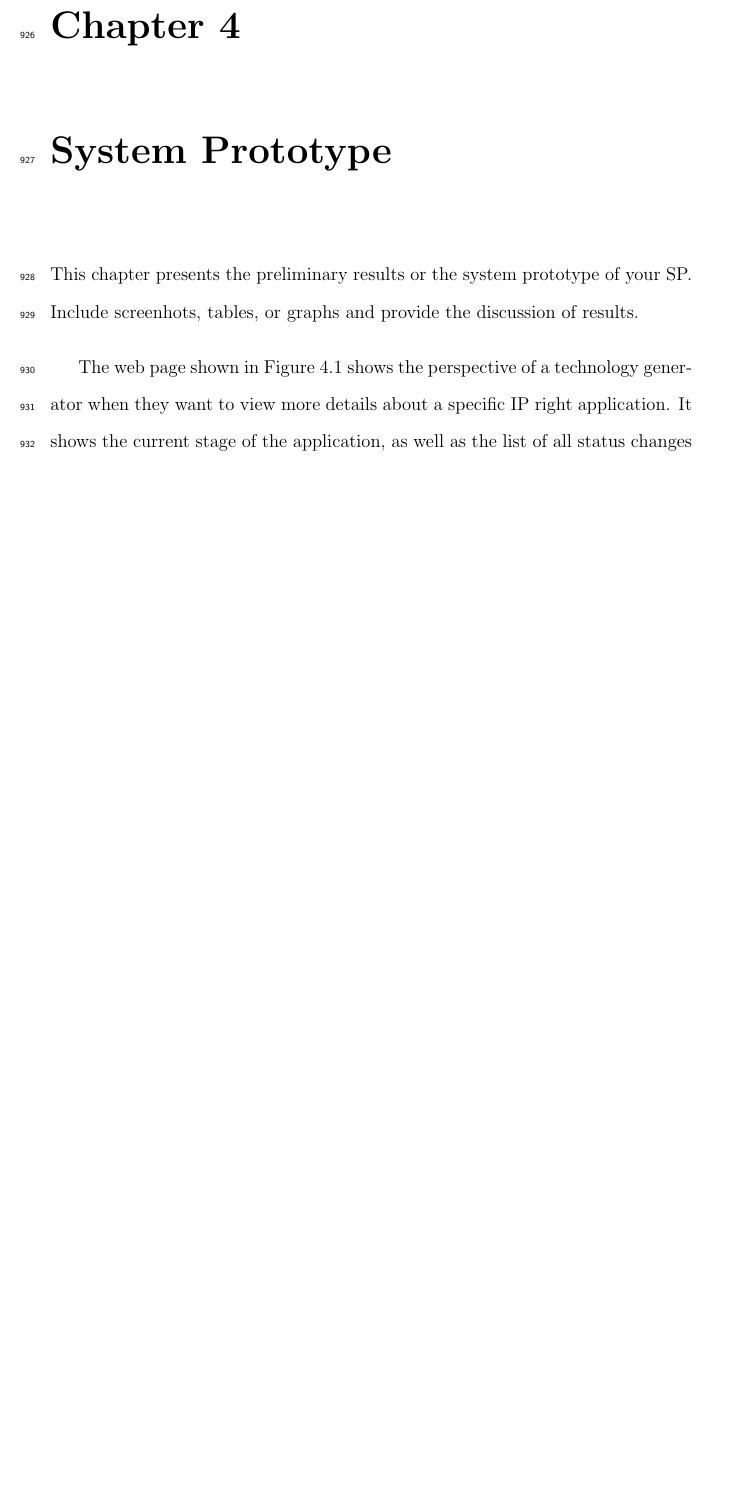
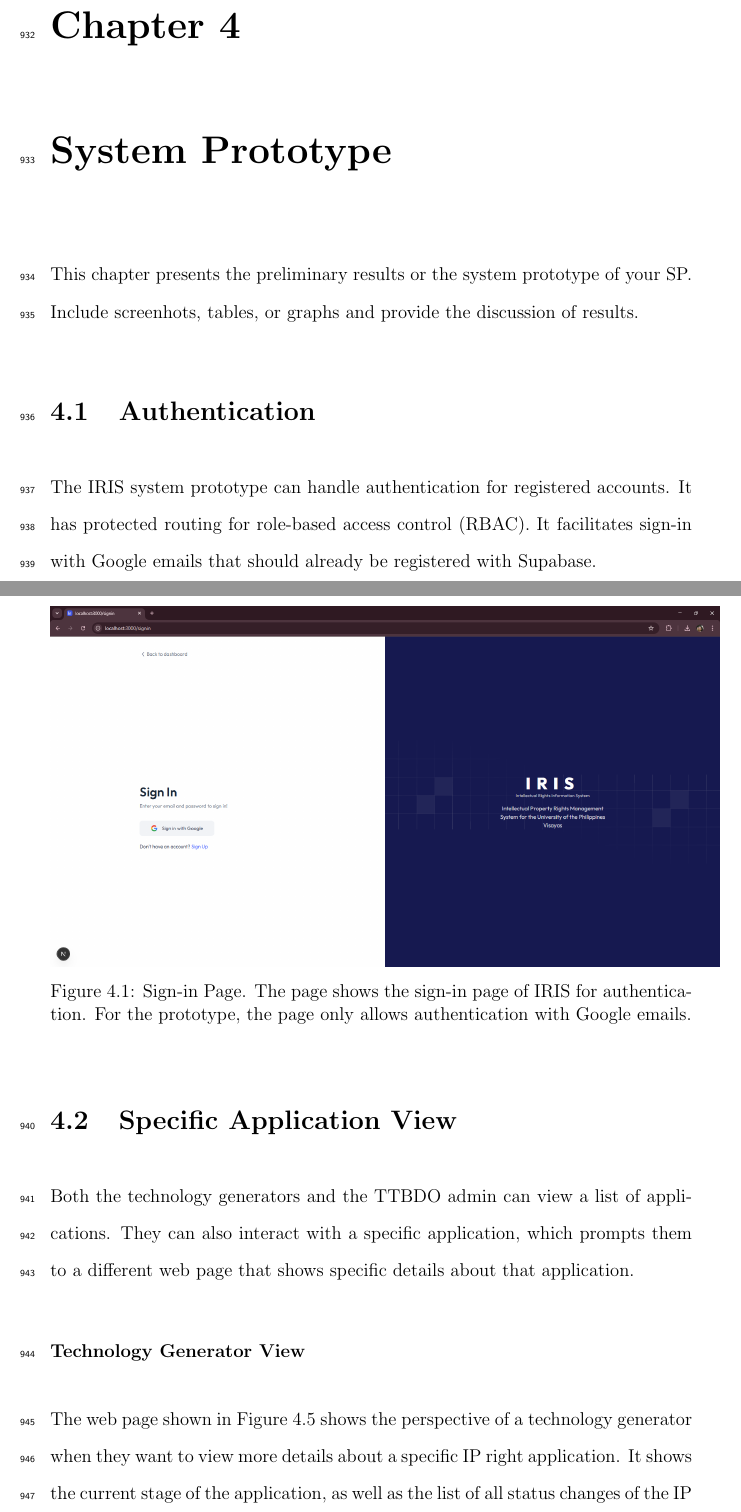
Before and after one commit to jrolana/iris, a LaTeX thesis (paper/main.tex, which reads paper/chapter_4.tex): part of page 71 of 79 before the commit and two parts of pages 71 and 72 of 82 after it, the two joined at a grey line, cut so that both start at the same text, the shorter picture padded with empty space. Compiled offline with pdfLaTeX.

Commit message:
feat(chapter 4): notification and signin

```diff
--- a/paper/chapter_4.tex
+++ b/paper/chapter_4.tex
@@ -3,6 +3,24 @@
 This chapter  presents the preliminary results or the system prototype of your SP.  Include screenhots, tables, or graphs and provide the discussion of results.
 
 
+
+
+
+\section{Authentication}
+The IRIS system prototype can handle authentication for registered accounts. It has protected routing for role-based access control (RBAC). It facilitates sign-in with Google emails that should already be registered with Supabase.
+
+\begin{figure}[H]
+    \centering
+    \includegraphics[scale=0.3]{signin.png}
+    \caption[Sign-in Page]{Sign-in Page. The page shows the sign-in page of IRIS for authentication. For the prototype, the page only allows authentication with Google emails.}
+    \label{fig:applicant_appview}
+\end{figure}
+
+
+\section{Specific Application View}
+Both the technology generators and the TTBDO admin can view a list of applications. They can also interact with a specific application, which prompts them to a different web page that shows specific details about that application.
+
+\subsubsection{Technology Generator View}
 The web page shown in \figref{fig:applicant_appview} shows the perspective of a technology generator when they want to view more details about a specific IP right application. It shows the current stage of the application, as well as the list of all status changes of the IP right application with timestamp (highlighting the latest status). The technology generator only has view privileges of the attachments and list of co-applicants on the IP right application.
 
 \begin{figure}[H]
```
Also changed, not shown: paper/figures/notification.png (added), paper/figures/signin.png (added), paper/chapter_4.tex (17 more changed lines), 9 other files.
